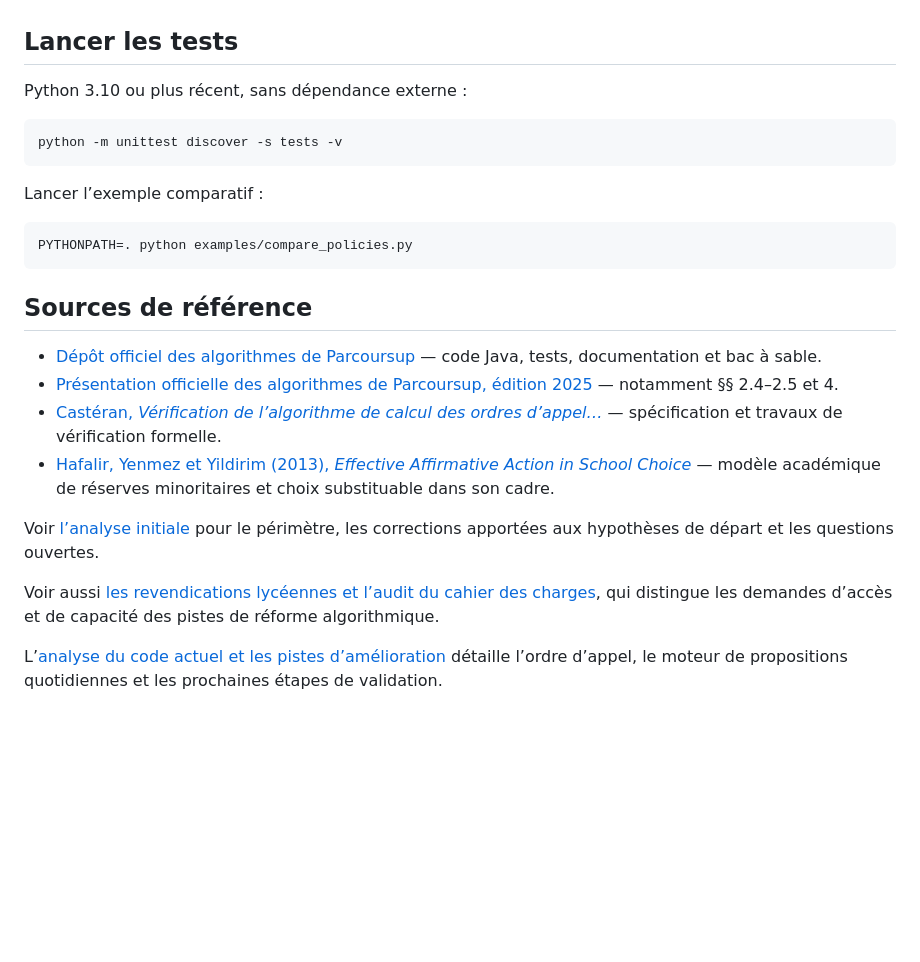
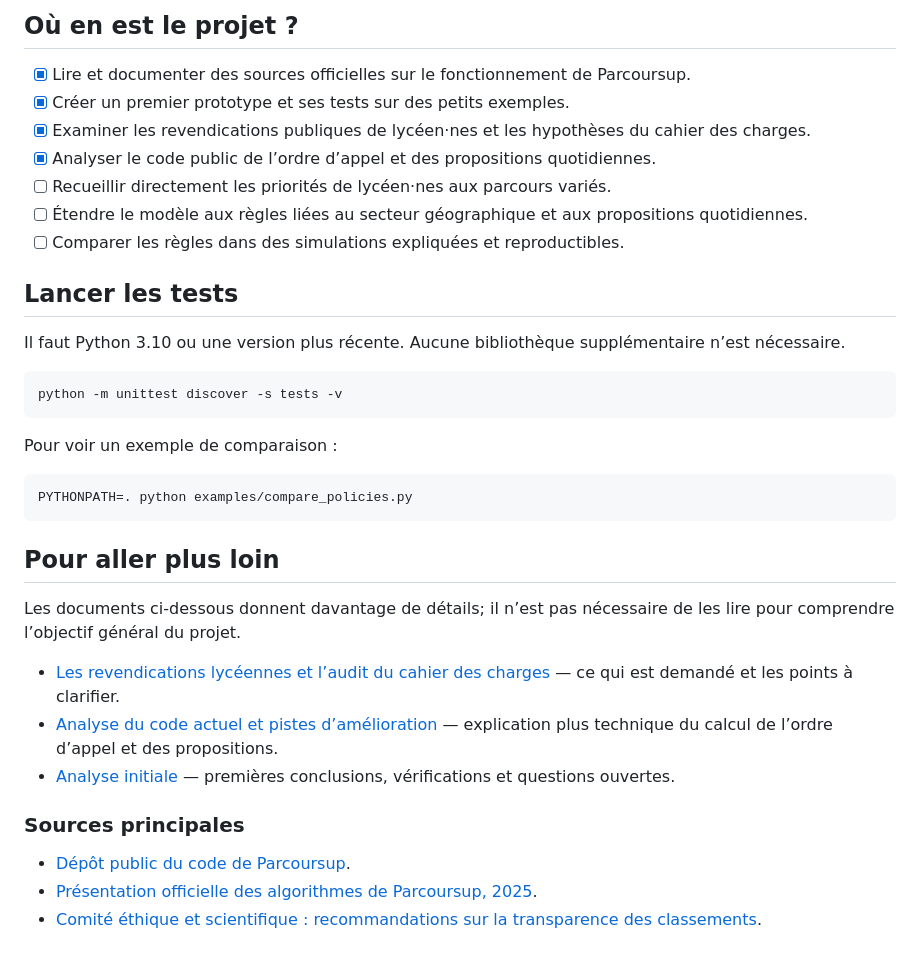
Before and after one commit to cecilesauder/ParcourSup, a Markdown page: README.md, the part around one of its changes. GitHub-like rendering; blank space fills up the shorter version.

````diff
--- a/README.md
+++ b/README.md
@@ -33,27 +47,37 @@ Le saut au premier rang d’appel lorsqu’un quota est contraignant est une con
+## Où en est le projet ?
+
+- [x] Lire et documenter des sources officielles sur le fonctionnement de Parcoursup.
+- [x] Créer un premier prototype et ses tests sur des petits exemples.
+- [x] Examiner les revendications publiques de lycéen·nes et les hypothèses du cahier des charges.
+- [x] Analyser le code public de l’ordre d’appel et des propositions quotidiennes.
+- [ ] Recueillir directement les priorités de lycéen·nes aux parcours variés.
+- [ ] Étendre le modèle aux règles liées au secteur géographique et aux propositions quotidiennes.
+- [ ] Comparer les règles dans des simulations expliquées et reproductibles.
 
 ## Lancer les tests
 
-Python 3.10 ou plus récent, sans dépendance externe :
+Il faut Python 3.10 ou une version plus récente. Aucune bibliothèque supplémentaire n’est nécessaire.
 
 ```bash
 python -m unittest discover -s tests -v
 ```
 
-Lancer l’exemple comparatif :
+Pour voir un exemple de comparaison :
 
 ```bash
 PYTHONPATH=. python examples/compare_policies.py
 ```
 
-## Sources de référence
+## Pour aller plus loin
 
-- [Dépôt officiel des algorithmes de Parcoursup](https://gitlab.mim-libre.fr/parcoursup/algorithmes-de-parcoursup) — code Java, tests, documentation et bac à sable.
-- [Présentation officielle des algorithmes de Parcoursup, édition 2025](https://services.dgesip.fr/fichiers/presentation_algorithmes_parcoursup_2025_finale.pdf) — notamment §§ 2.4–2.5 et 4.
-- [Castéran, *Vérification de l’algorithme de calcul des ordres d’appel…*](https://hal.science/hal-03388671/document) — spécification et travaux de vérification formelle.
-- [Hafalir, Yenmez et Yildirim (2013), *Effective Affirmative Action in School Choice*](https://www.econometricsociety.org/publications/theoretical-economics/lookup/paper/8775) — modèle académique de réserves minoritaires et choix substituable dans son cadre.
+Les documents ci-dessous donnent davantage de détails; il n’est pas nécessaire de les lire pour comprendre l’objectif général du projet.
 
-Voir [l’analyse initiale](docs/analyse-initiale.md) pour le périmètre, les corrections apportées aux hypothèses de départ et les questions ouvertes.
+- [Les revendications lycéennes et l’audit du cahier des charges](docs/revendications-et-audit-cahier-des-charges.md) — ce qui est demandé et les points à clarifier.
+- [Analyse du code actuel et pistes d’amélioration](docs/analyse-algorithme-actuel-et-pistes.md) — explication plus technique du calcul de l’ordre d’appel et des propositions.
+- [Analyse initiale](docs/analyse-initiale.md) — premières conclusions, vérifications et questions ouvertes.
 
-Voir aussi [les revendications lycéennes et l’audit du cahier des charges](docs/revendications-et-audit-cahier-des-charges.md), qui distingue les demandes d’accès et de capacité des pistes de réforme algorithmique.
+### Sources principales
 
-L’[analyse du code actuel et les pistes d’amélioration](docs/analyse-algorithme-actuel-et-pistes.md) détaille l’ordre d’appel, le moteur de propositions quotidiennes et les prochaines étapes de validation.
+- [Dépôt public du code de Parcoursup](https://gitlab.mim-libre.fr/parcoursup/algorithmes-de-parcoursup).
+- [Présentation officielle des algorithmes de Parcoursup, 2025](https://services.dgesip.fr/fichiers/presentation_algorithmes_parcoursup_2025_finale.pdf).
+- [Comité éthique et scientifique : recommandations sur la transparence des classements](https://www.enseignementsup-recherche.gouv.fr/fr/remise-du-rapport-annuel-2025-du-comite-ethique-et-scientifique-de-parcoursup-et-mon-master-101305).
````
Also changed, not shown: other parts of README.md (+35 -21 lines).
